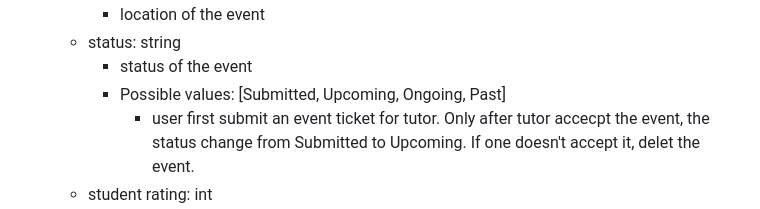
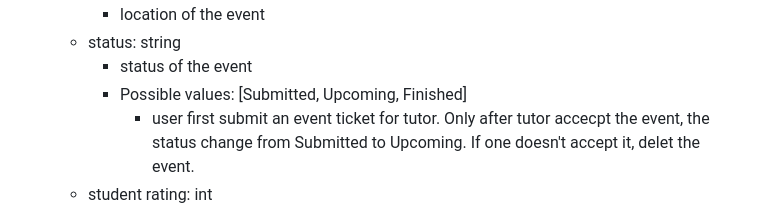
Before and after one commit to tonychengu/project_tutorial, a Markdown page: Database_setup.md, the part around the change. Rendered like a GitHub page.

Commit message:
update upcoming booking

```diff
--- a/Database_setup.md
+++ b/Database_setup.md
@@ -72,7 +72,7 @@ A collection is a table. A document is an entry. A document works as a key-value
     - location of the event
   - status: string
     - status of the event
-    - Possible values: [Submitted, Upcoming, Ongoing, Past]
+    - Possible values: [Submitted, Upcoming, Finished]
       - user first submit an event ticket for tutor. Only after tutor accecpt the event, the status change from Submitted to Upcoming. If one doesn't accept it, delet the event.
   - student rating: int
     - student rating of the event
```
